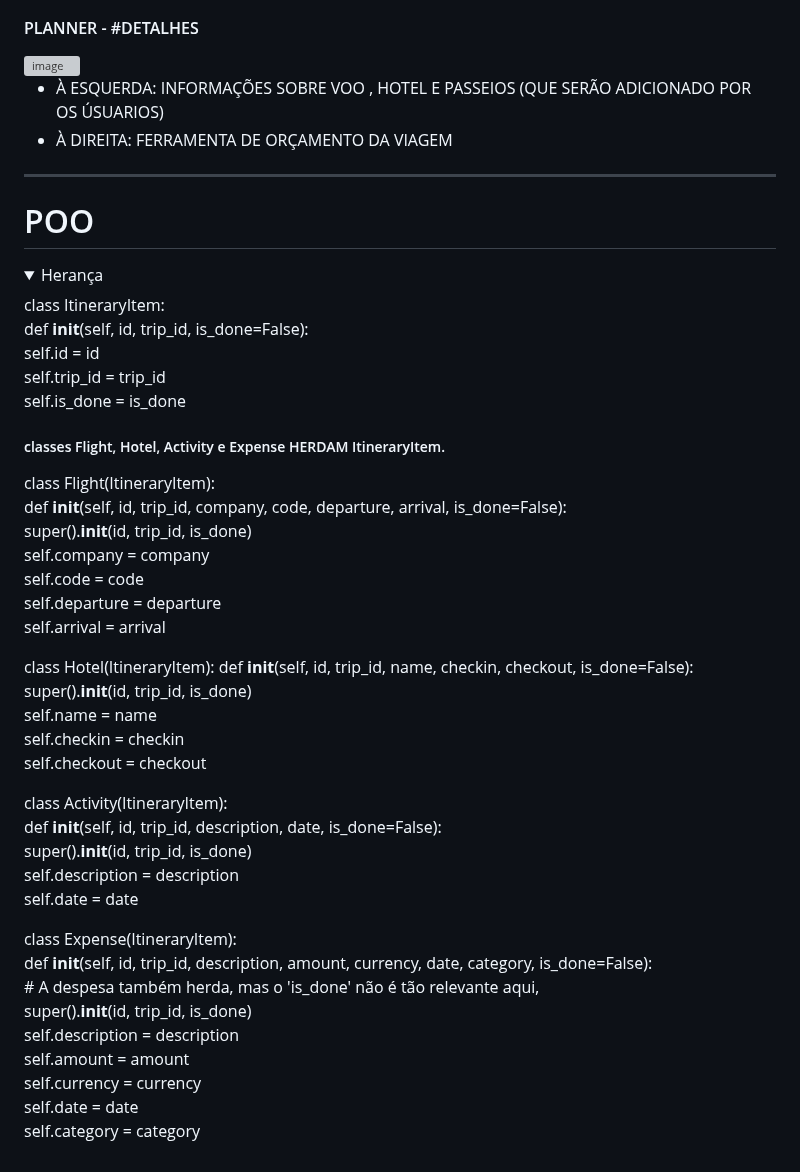
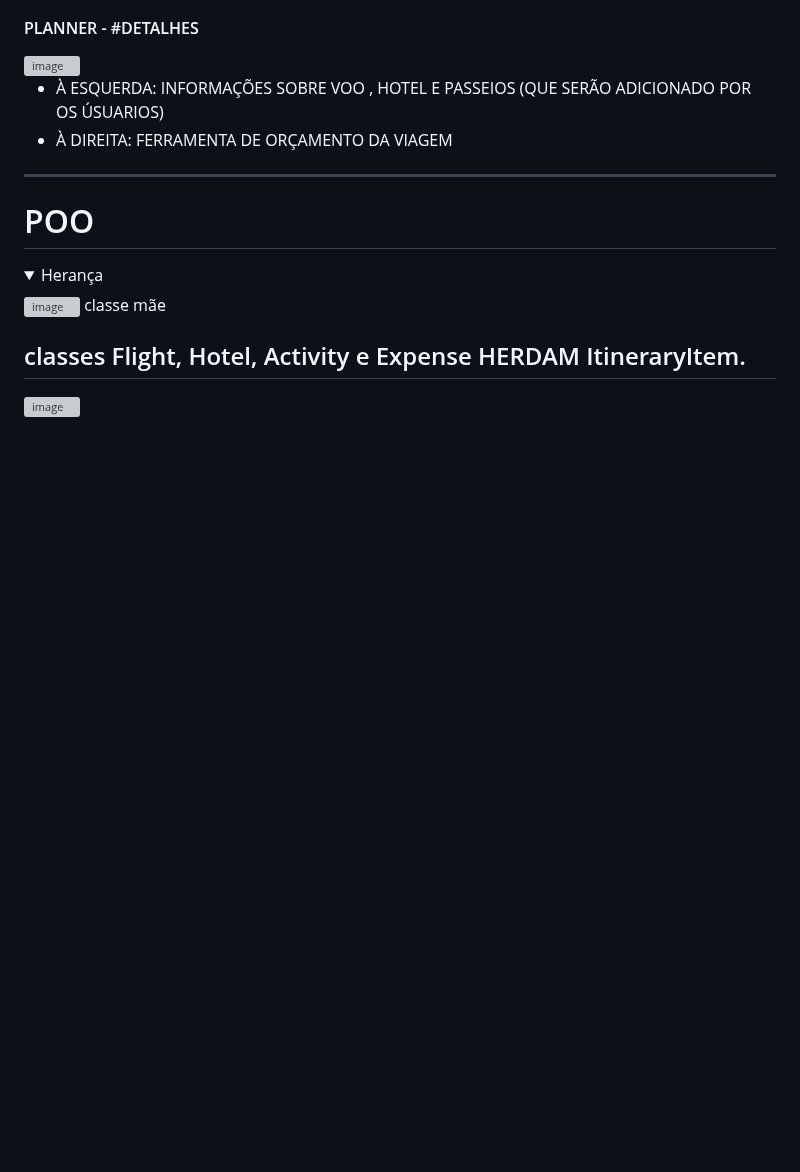
Before and after one commit to edgarvtt/Travel-Itinerary-Planner, a Markdown page: README.md, the part around the change. Rendered like a GitHub page; folded sections open; blank space fills up the shorter version; grey boxes are pictures that could not be loaded.

```diff
--- a/README.md
+++ b/README.md
@@ -93,43 +93,12 @@ Resultado:
 
 <summary> Herança </summary>
 
-class ItineraryItem: <br/>
-    def __init__(self, id, trip_id, is_done=False):<br/>
-        self.id = id<br/>
-        self.trip_id = trip_id<br/>
-        self.is_done = is_done<br/>
+<img width="529" height="203" alt="image" src="https://github.com/user-attachments/assets/9967f710-61d3-495a-89f5-f0b5b2324588" />
+classe mãe
 
-##### classes Flight, Hotel, Activity e Expense HERDAM ItineraryItem. <br/>
+## classes Flight, Hotel, Activity e Expense HERDAM ItineraryItem. <br/>
 
-class Flight(ItineraryItem): <br/>
-    def __init__(self, id, trip_id, company, code, departure, arrival, is_done=False):<br/>
-        super().__init__(id, trip_id, is_done)<br/>
-        self.company = company<br/>
-        self.code = code<br/>
-        self.departure = departure<br/>
-        self.arrival = arrival<br/>
+<img width="1032" height="720" alt="image" src="https://github.com/user-attachments/assets/4b946579-7014-444d-827c-ac6427a23df5" />
 
-class Hotel(ItineraryItem):
-    def __init__(self, id, trip_id, name, checkin, checkout, is_done=False):<br/>
-        super().__init__(id, trip_id, is_done)<br/>
-        self.name = name<br/>
-        self.checkin = checkin<br/>
-        self.checkout = checkout<br/>
-
-class Activity(ItineraryItem):<br/>
-    def __init__(self, id, trip_id, description, date, is_done=False):<br/>
-        super().__init__(id, trip_id, is_done)<br/>
-        self.description = description<br/>
-        self.date = date<br/>
-
-class Expense(ItineraryItem):<br/>
-    def __init__(self, id, trip_id, description, amount, currency, date, category, is_done=False):<br/>
-        # A despesa também herda, mas o 'is_done' não é tão relevante aqui,<br/>
-        super().__init__(id, trip_id, is_done)<br/>
-        self.description = description<br/>
-        self.amount = amount<br/>
-        self.currency = currency<br/>
-        self.date = date <br/>
-        self.category = category<br/>
 
    </details>
```
